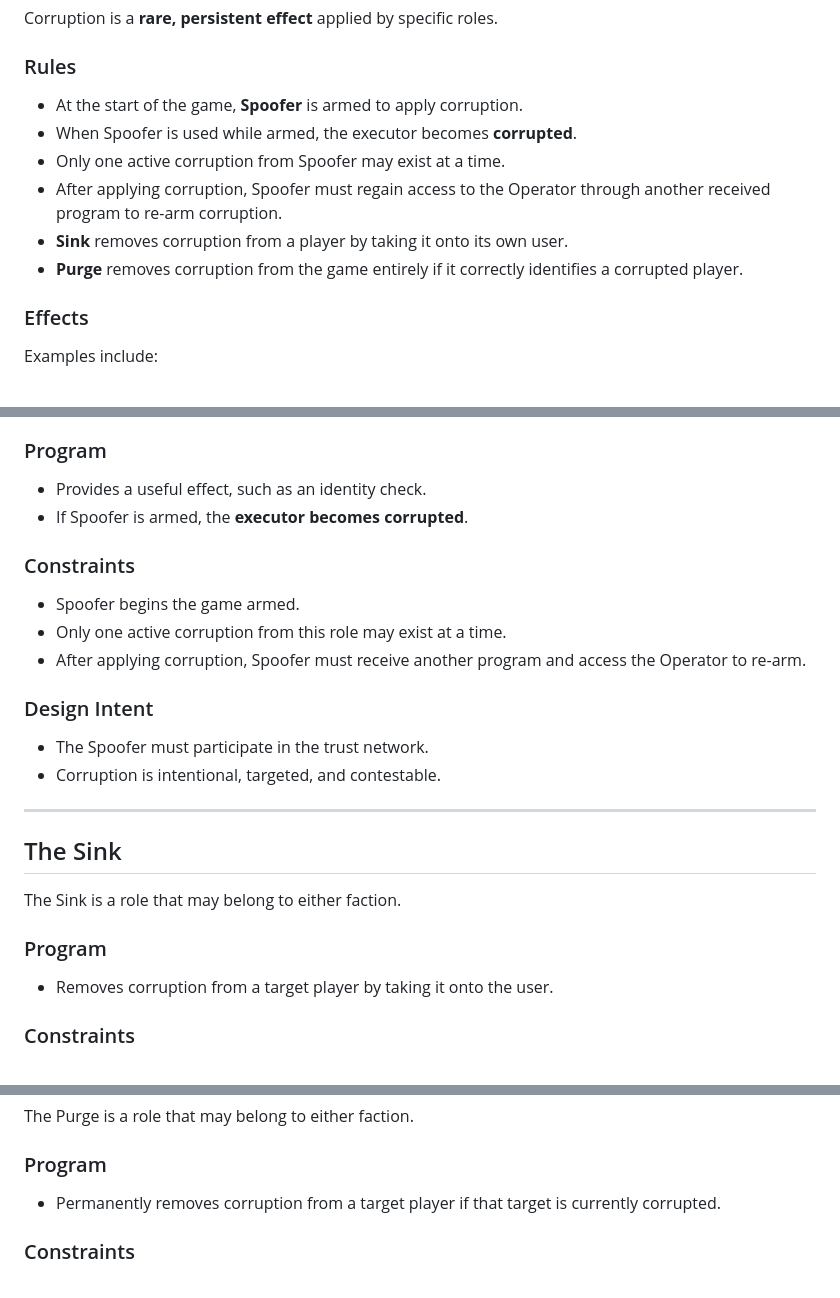
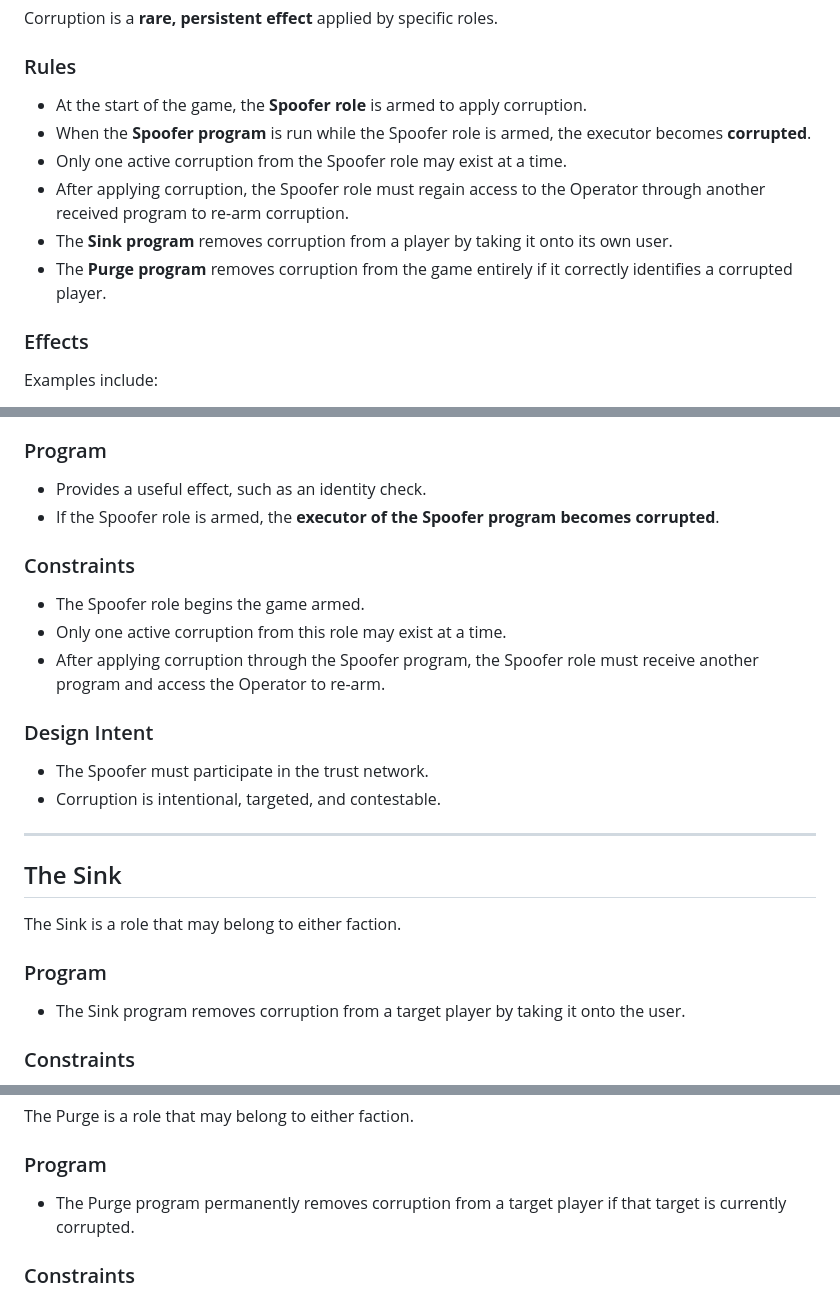
Before and after one commit to kevprice/colony-game, a Markdown page: README.md, 3 parts joined by grey strips. Rendered like a GitHub page.

Commit message:
clarify between roles and powers

```diff
--- a/README.md
+++ b/README.md
@@ -258,12 +259,12 @@ Corruption is a **rare, persistent effect** applied by specific roles.
 
 ### Rules
 
-- At the start of the game, **Spoofer** is armed to apply corruption.
-- When Spoofer is used while armed, the executor becomes **corrupted**.
-- Only one active corruption from Spoofer may exist at a time.
-- After applying corruption, Spoofer must regain access to the Operator through another received program to re-arm corruption.
-- **Sink** removes corruption from a player by taking it onto its own user.
-- **Purge** removes corruption from the game entirely if it correctly identifies a corrupted player.
+- At the start of the game, the **Spoofer role** is armed to apply corruption.
+- When the **Spoofer program** is run while the Spoofer role is armed, the executor becomes **corrupted**.
+- Only one active corruption from the Spoofer role may exist at a time.
+- After applying corruption, the Spoofer role must regain access to the Operator through another received program to re-arm corruption.
+- The **Sink program** removes corruption from a player by taking it onto its own user.
+- The **Purge program** removes corruption from the game entirely if it correctly identifies a corrupted player.
 
 ### Effects
 
@@ -289,13 +290,13 @@ The Spoofer is a role that may belong to either faction.
 ### Program
 
 - Provides a useful effect, such as an identity check.
-- If Spoofer is armed, the **executor becomes corrupted**.
+- If the Spoofer role is armed, the **executor of the Spoofer program becomes corrupted**.
 
 ### Constraints
 
-- Spoofer begins the game armed.
+- The Spoofer role begins the game armed.
 - Only one active corruption from this role may exist at a time.
-- After applying corruption, Spoofer must receive another program and access the Operator to re-arm.
+- After applying corruption through the Spoofer program, the Spoofer role must receive another program and access the Operator to re-arm.
 
 ### Design Intent
 
@@ -310,7 +311,7 @@ The Sink is a role that may belong to either faction.
 
 ### Program
 
-- Removes corruption from a target player by taking it onto the user.
+- The Sink program removes corruption from a target player by taking it onto the user.
 
 ### Constraints
 
@@ -330,7 +331,7 @@ The Purge is a role that may belong to either faction.
 
 ### Program
 
-- Permanently removes corruption from a target player if that target is currently corrupted.
+- The Purge program permanently removes corruption from a target player if that target is currently corrupted.
 
 ### Constraints
 
```
Also changed, not shown: other parts of README.md (+1 -0 lines), roles.md (+4 -3 lines).
